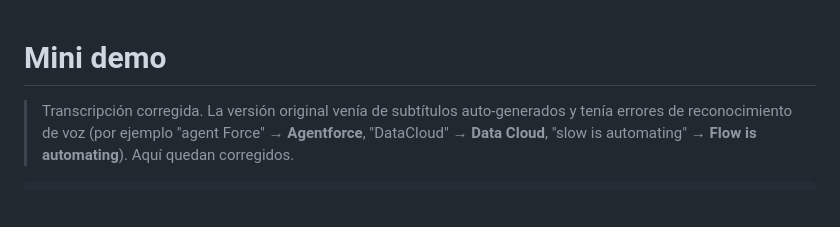
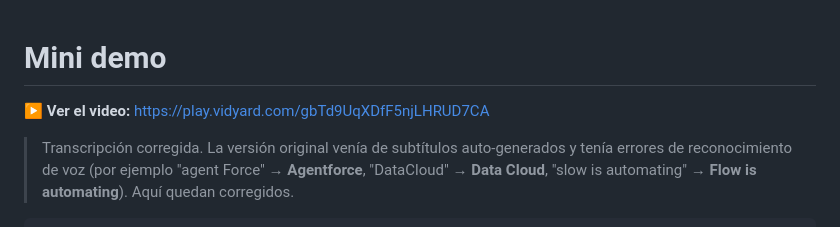
Before and after one commit to pedrolucianodiaz/Salesforce-Certified-Marketing-Cloud-Next, a Markdown page: Mini-Demo-Dialogo/mini-demo.md, the part around the change. Rendered like a GitHub page; blank space fills up the shorter version.

```diff
--- a/Mini-Demo-Dialogo/mini-demo.md
+++ b/Mini-Demo-Dialogo/mini-demo.md
@@ -1,4 +1,6 @@
 # Mini demo
+
+▶️ **Ver el video:** https://play.vidyard.com/gbTd9UqXDfF5njLHRUD7CA
 
 > Transcripción corregida. La versión original venía de subtítulos
 > auto-generados y tenía errores de reconocimiento de voz (por ejemplo
```
